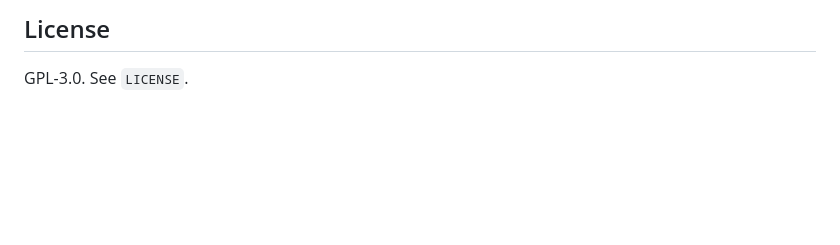
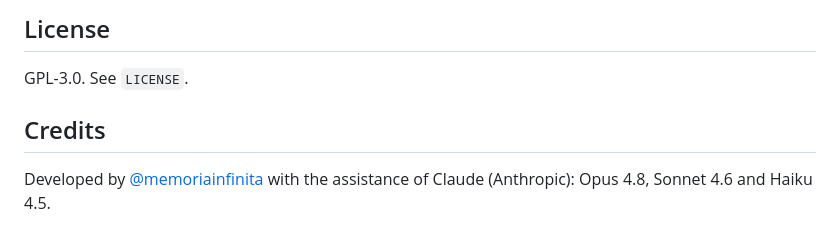
Before and after one commit to memoriainfinita/notae, a Markdown page: README.md, the part around the change. Rendered like a GitHub page; blank space fills up the shorter version.

Commit message:
docs: add Claude attribution (Credits section)

```diff
--- a/README.md
+++ b/README.md
@@ -323,3 +323,7 @@ npm test   # 63 unit tests via vitest (fretboard, piano, bowed)
 ## License
 
 GPL-3.0. See `LICENSE`.
+
+## Credits
+
+Developed by [@memoriainfinita](https://github.com/memoriainfinita) with the assistance of Claude (Anthropic): Opus 4.8, Sonnet 4.6 and Haiku 4.5.
```
